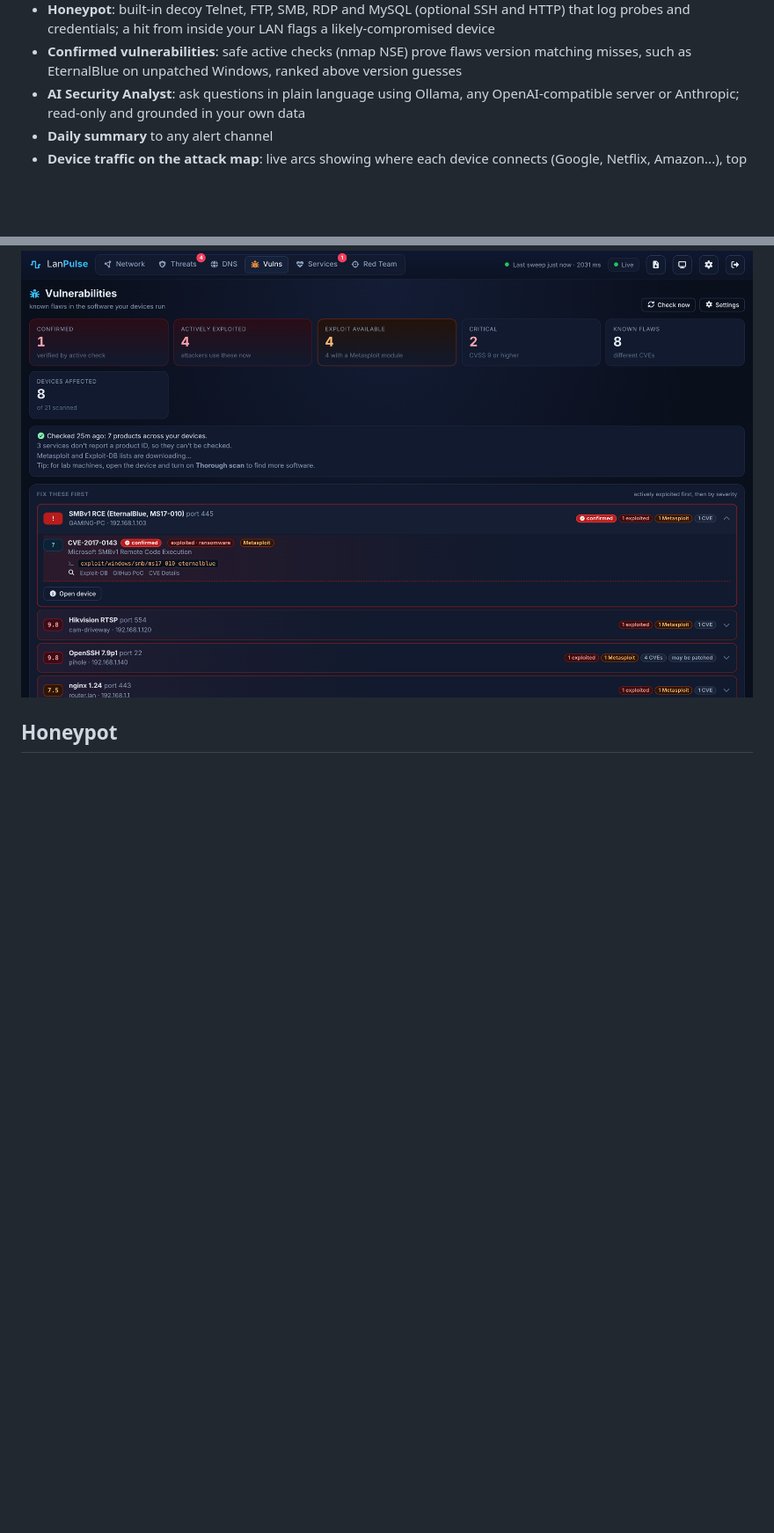
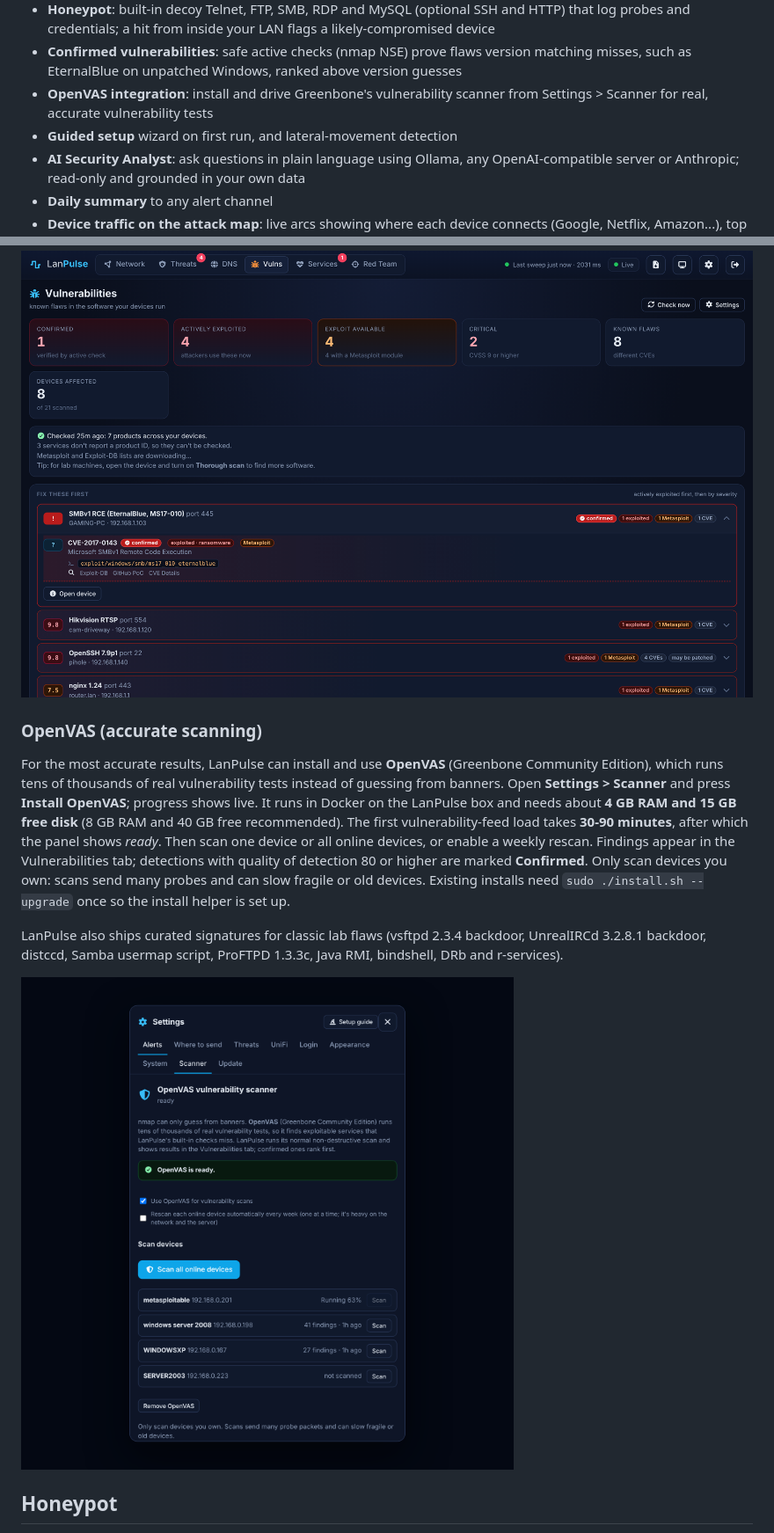
Before and after one commit to r00tb0ss/LanPulse, a Markdown page: README.md, 2 parts joined by grey strips. Shown at 88% size. GitHub-like rendering; pictures changed too: docs/images/scanner.png (added); blank space fills up the shorter version.

Commit message:
Docs: OpenVAS integration, signatures, lateral movement, guided setup
Co-Authored-By: Claude Sonnet 5.5 <noreply@anthropic.com>
Claude-Session: https://claude.ai/code/session_01MqZxQ9wnALw42ydUmYA7xQ

```diff
--- a/README.md
+++ b/README.md
@@ -32,6 +32,8 @@ Licensed under **GPL-2.0-or-later**. Runs on Ubuntu, Debian or a 64-bit Raspberr
 - **IPS view**: what your UDM's intrusion prevention recognized (Mirai, router exploits, SSH scans...)
 - **Honeypot**: built-in decoy Telnet, FTP, SMB, RDP and MySQL (optional SSH and HTTP) that log probes and credentials; a hit from inside your LAN flags a likely-compromised device
 - **Confirmed vulnerabilities**: safe active checks (nmap NSE) prove flaws version matching misses, such as EternalBlue on unpatched Windows, ranked above version guesses
+- **OpenVAS integration**: install and drive Greenbone's vulnerability scanner from Settings > Scanner for real, accurate vulnerability tests
+- **Guided setup** wizard on first run, and lateral-movement detection
 - **AI Security Analyst**: ask questions in plain language using Ollama, any OpenAI-compatible server or Anthropic; read-only and grounded in your own data
 - **Daily summary** to any alert channel
 - **Device traffic on the attack map**: live arcs showing where each device connects (Google, Netflix, Amazon...), top destinations and busiest devices, and an alert when a device contacts an IP that attacked you
@@ -228,6 +230,22 @@ LanPulse box has no internet access, the lookup is simply skipped.
 
 ![Vulnerabilities view](docs/images/vulns.png)
 
+### OpenVAS (accurate scanning)
+
+For the most accurate results, LanPulse can install and use **OpenVAS** (Greenbone Community Edition), which runs tens
+of thousands of real vulnerability tests instead of guessing from banners. Open **Settings > Scanner** and press
+**Install OpenVAS**; progress shows live. It runs in Docker on the LanPulse box and needs about **4 GB RAM and 15 GB
+free disk** (8 GB RAM and 40 GB free recommended). The first vulnerability-feed load takes **30-90 minutes**, after
+which the panel shows *ready*. Then scan one device or all online devices, or enable a weekly rescan. Findings appear
+in the Vulnerabilities tab; detections with quality of detection 80 or higher are marked **Confirmed**. Only scan devices
+you own: scans send many probes and can slow fragile or old devices. Existing installs need `sudo ./install.sh --upgrade`
+once so the install helper is set up.
+
+LanPulse also ships curated signatures for classic lab flaws (vsftpd 2.3.4 backdoor, UnrealIRCd 3.2.8.1 backdoor, distccd,
+Samba usermap script, ProFTPD 1.3.3c, Java RMI, bindshell, DRb and r-services).
+
+![OpenVAS scanner settings](docs/images/scanner.png)
+
 ## Honeypot
 
 The **Honeypot** tab runs decoy services that no real device should ever touch. It is **off by default**; turn it on
```
Also changed, not shown: 1 other file.
